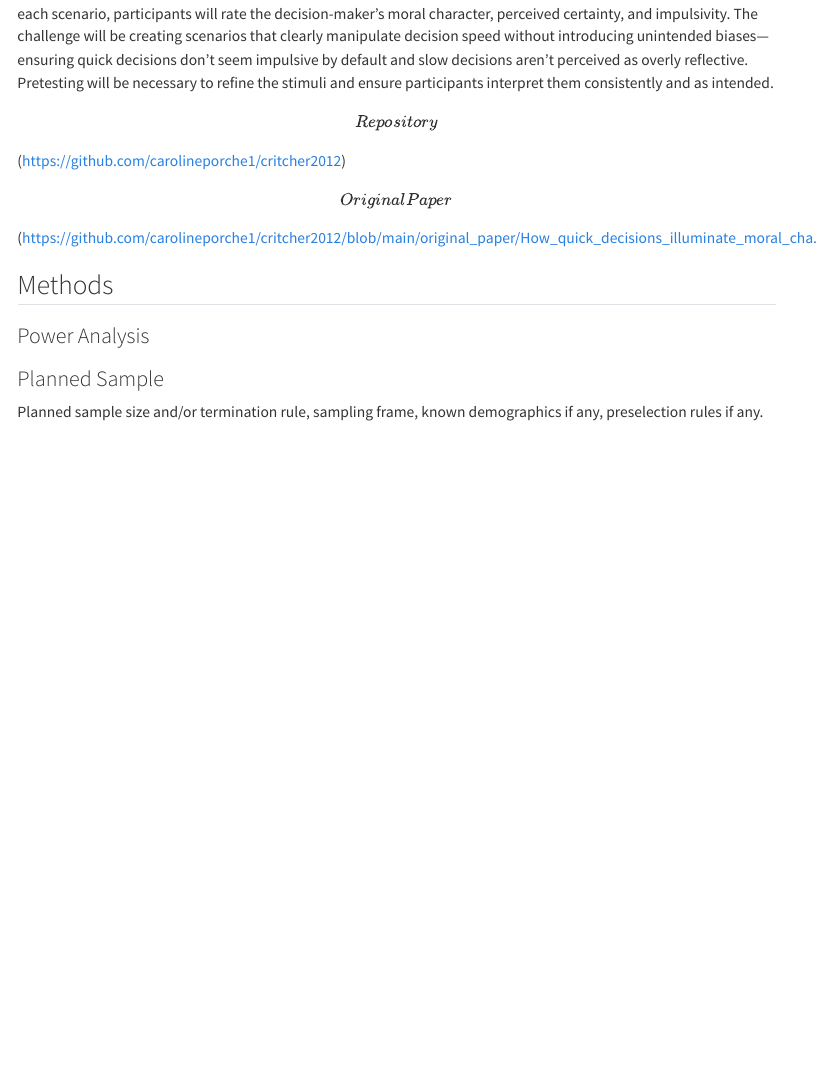
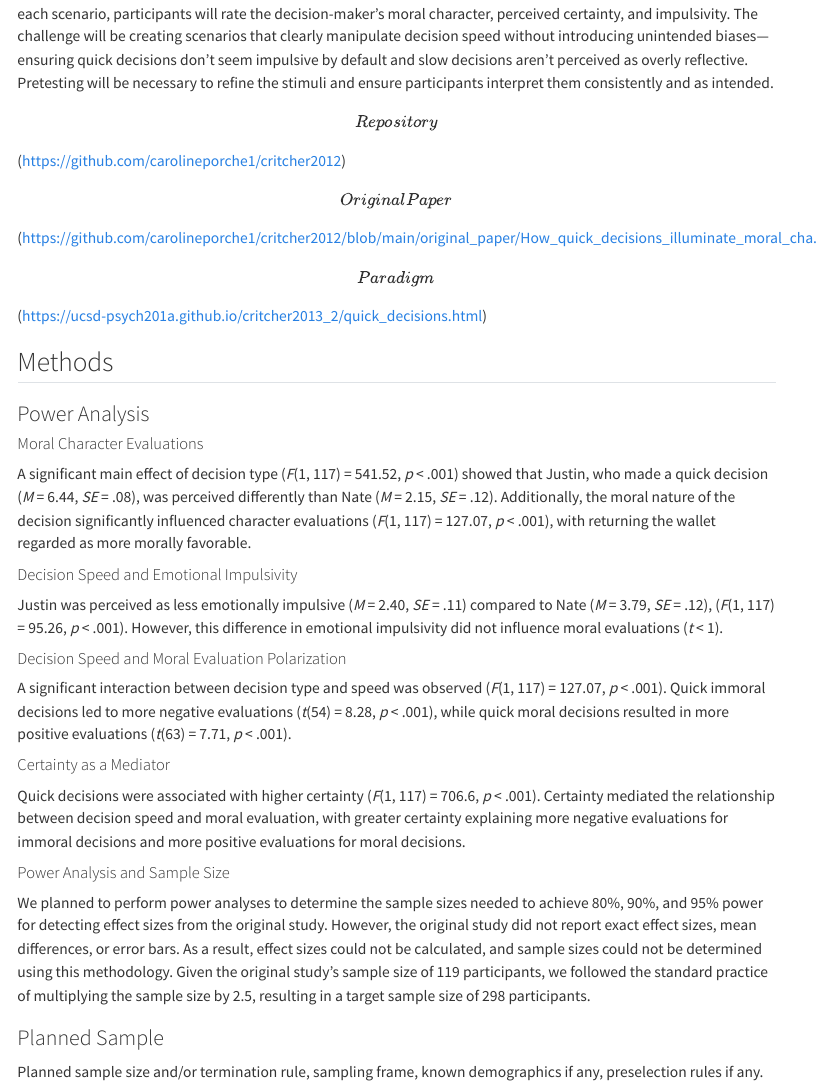
Before and after one commit to miladutton/critcher2013_2, a Quarto document (writeup/writeup_caroline_porche.qmd): the page in a window 1100 px wide, from 530 px down. Rendered offline with R 4.5, knitr and Pandoc in place of Quarto, with nearby package versions; menus at the side of the page are left out.

Commit message:
Update writeup_caroline_porche.qmd

```diff
--- a/writeup/writeup_caroline_porche.qmd
+++ b/writeup/writeup_caroline_porche.qmd
@@ -18,9 +18,31 @@ Critcher, Inbar, and Pizarro (2012) found that the speed of decision-making play
 
 \[Original Paper\] (https://github.com/carolineporche1/critcher2012/blob/main/original_paper/How_quick_decisions_illuminate_moral_cha.pdf)
 
+\[Paradigm\] (<https://ucsd-psych201a.github.io/critcher2013_2/quick_decisions.html>)
+
 ## Methods
 
 ### Power Analysis
+
+#### Moral Character Evaluations
+
+A significant main effect of decision type (*F*(1, 117) = 541.52, *p* \< .001) showed that Justin, who made a quick decision (*M* = 6.44, *SE* = .08), was perceived differently than Nate (*M* = 2.15, *SE* = .12). Additionally, the moral nature of the decision significantly influenced character evaluations (*F*(1, 117) = 127.07, *p* \< .001), with returning the wallet regarded as more morally favorable.
+
+#### Decision Speed and Emotional Impulsivity
+
+Justin was perceived as less emotionally impulsive (*M* = 2.40, *SE* = .11) compared to Nate (*M* = 3.79, *SE* = .12), (*F*(1, 117) = 95.26, *p* \< .001). However, this difference in emotional impulsivity did not influence moral evaluations (*t* \< 1).
+
+#### Decision Speed and Moral Evaluation Polarization
+
+A significant interaction between decision type and speed was observed (*F*(1, 117) = 127.07, *p* \< .001). Quick immoral decisions led to more negative evaluations (*t*(54) = 8.28, *p* \< .001), while quick moral decisions resulted in more positive evaluations (*t*(63) = 7.71, *p* \< .001).
+
+#### Certainty as a Mediator
+
+Quick decisions were associated with higher certainty (*F*(1, 117) = 706.6, *p* \< .001). Certainty mediated the relationship between decision speed and moral evaluation, with greater certainty explaining more negative evaluations for immoral decisions and more positive evaluations for moral decisions.
+
+#### Power Analysis and Sample Size
+
+We planned to perform power analyses to determine the sample sizes needed to achieve 80%, 90%, and 95% power for detecting effect sizes from the original study. However, the original study did not report exact effect sizes, mean differences, or error bars. As a result, effect sizes could not be calculated, and sample sizes could not be determined using this methodology. Given the original study's sample size of 119 participants, we followed the standard practice of multiplying the sample size by 2.5, resulting in a target sample size of 298 participants.
 
 ### Planned Sample
 
```
